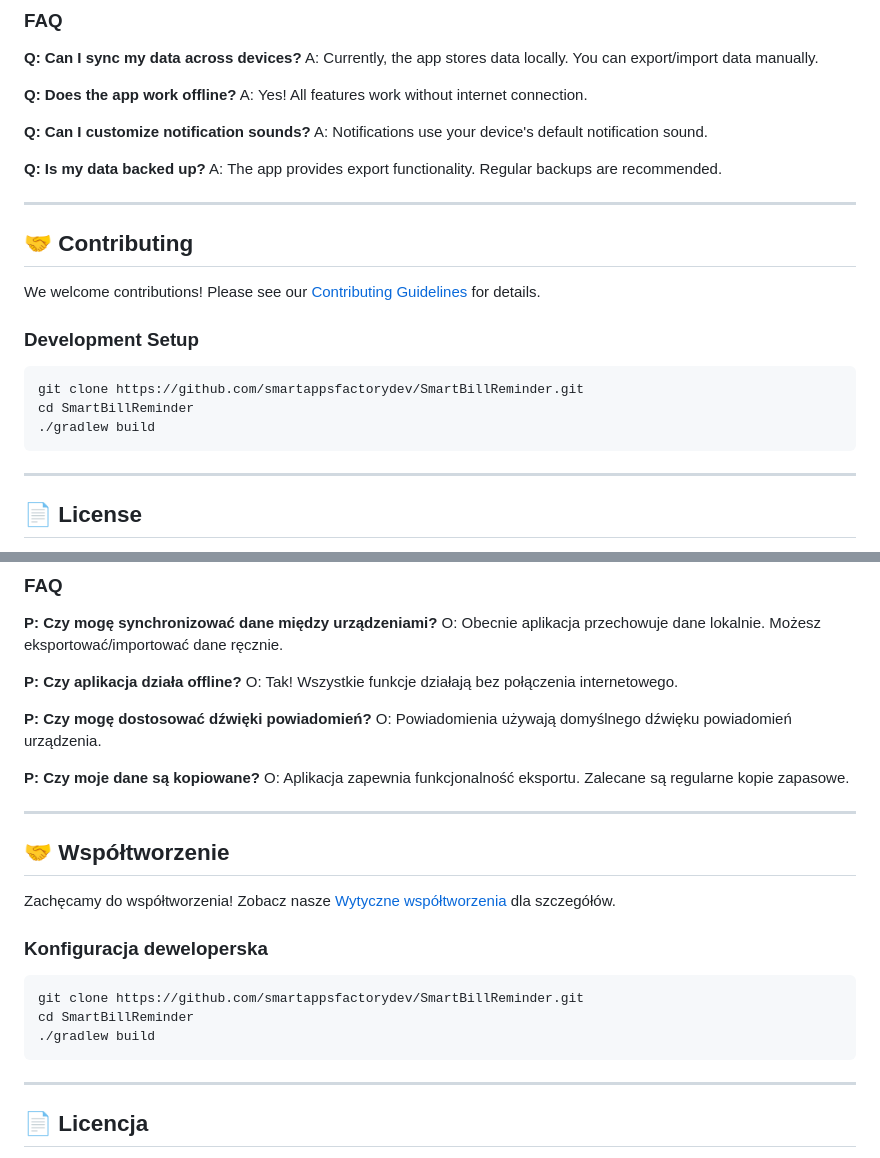
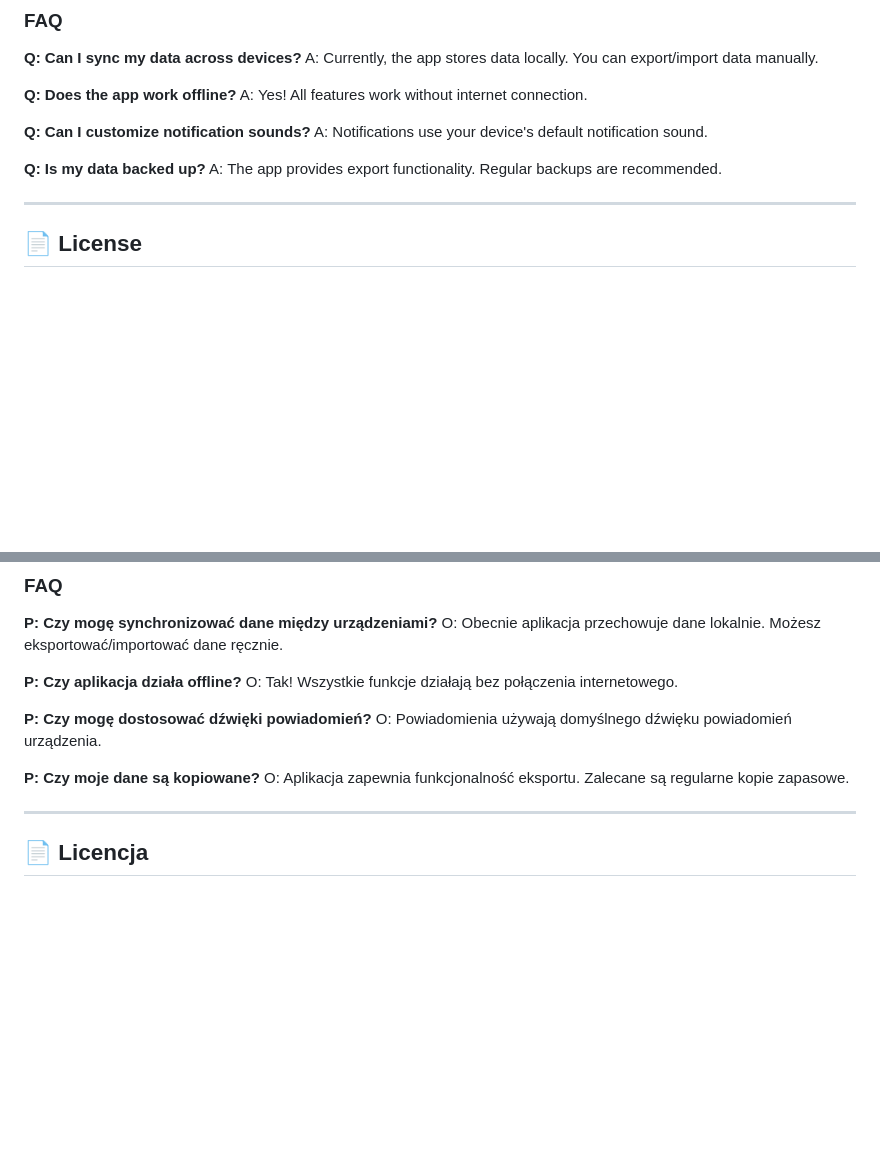
Before and after one commit to smartappsfactorydev/SmartBillReminder, a Markdown page: README.md, 2 parts joined by grey strips. Rendered like a GitHub page; blank space fills up the shorter version.

````diff
--- a/README.md
+++ b/README.md
@@ -176,19 +176,6 @@ A: Notifications use your device's default notification sound.
 
 **Q: Is my data backed up?**
 A: The app provides export functionality. Regular backups are recommended.
-
----
-
-## 🤝 Contributing
-
-We welcome contributions! Please see our [Contributing Guidelines](CONTRIBUTING.md) for details.
-
-### Development Setup
-```bash
-git clone https://github.com/smartappsfactorydev/SmartBillReminder.git
-cd SmartBillReminder
-./gradlew build
-```
 
 ---
 
@@ -431,19 +418,6 @@ O: Powiadomienia używają domyślnego dźwięku powiadomień urządzenia.
 
 **P: Czy moje dane są kopiowane?**
 O: Aplikacja zapewnia funkcjonalność eksportu. Zalecane są regularne kopie zapasowe.
-
----
-
-## 🤝 Współtworzenie
-
-Zachęcamy do współtworzenia! Zobacz nasze [Wytyczne współtworzenia](CONTRIBUTING.md) dla szczegółów.
-
-### Konfiguracja deweloperska
-```bash
-git clone https://github.com/smartappsfactorydev/SmartBillReminder.git
-cd SmartBillReminder
-./gradlew build
-```
 
 ---
 
````
